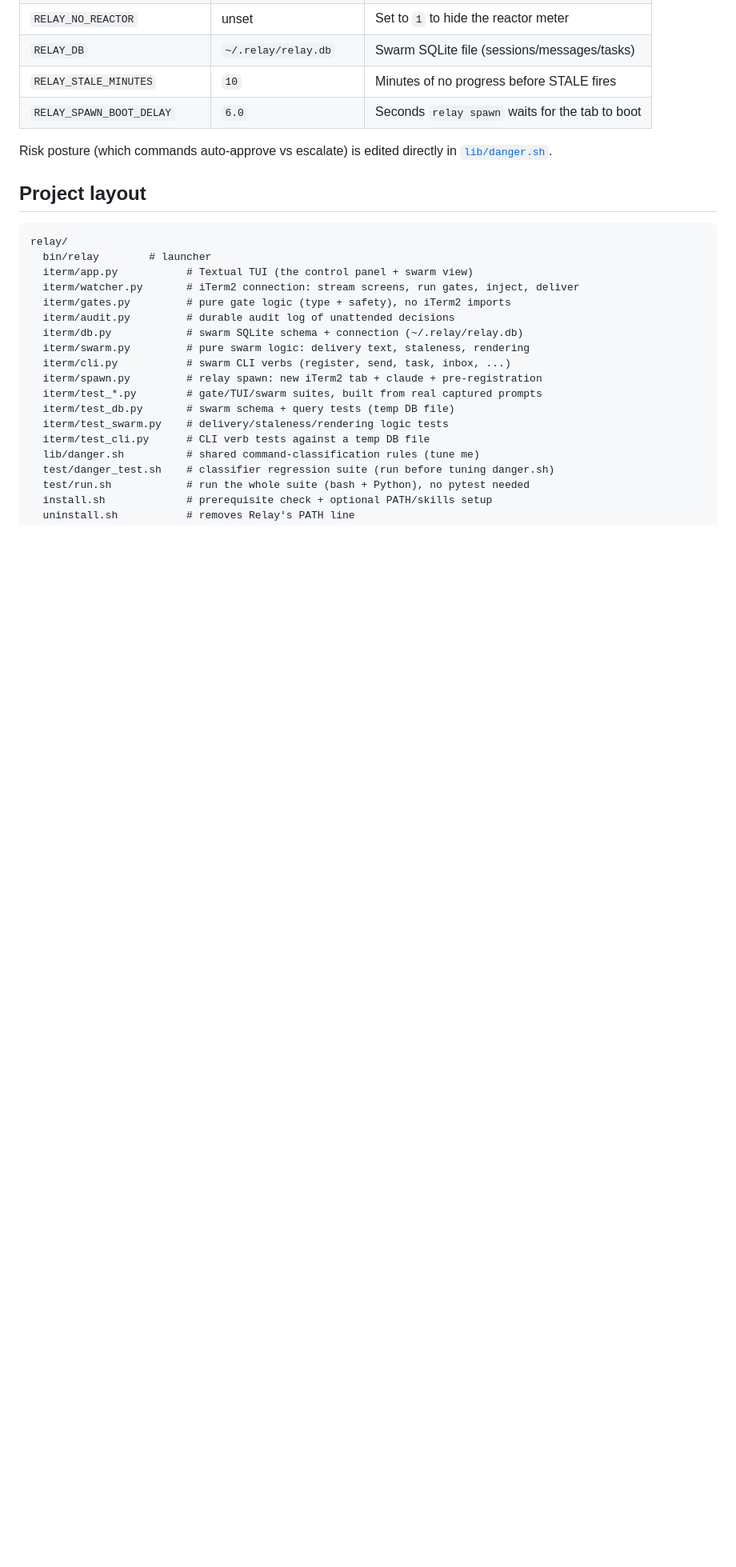
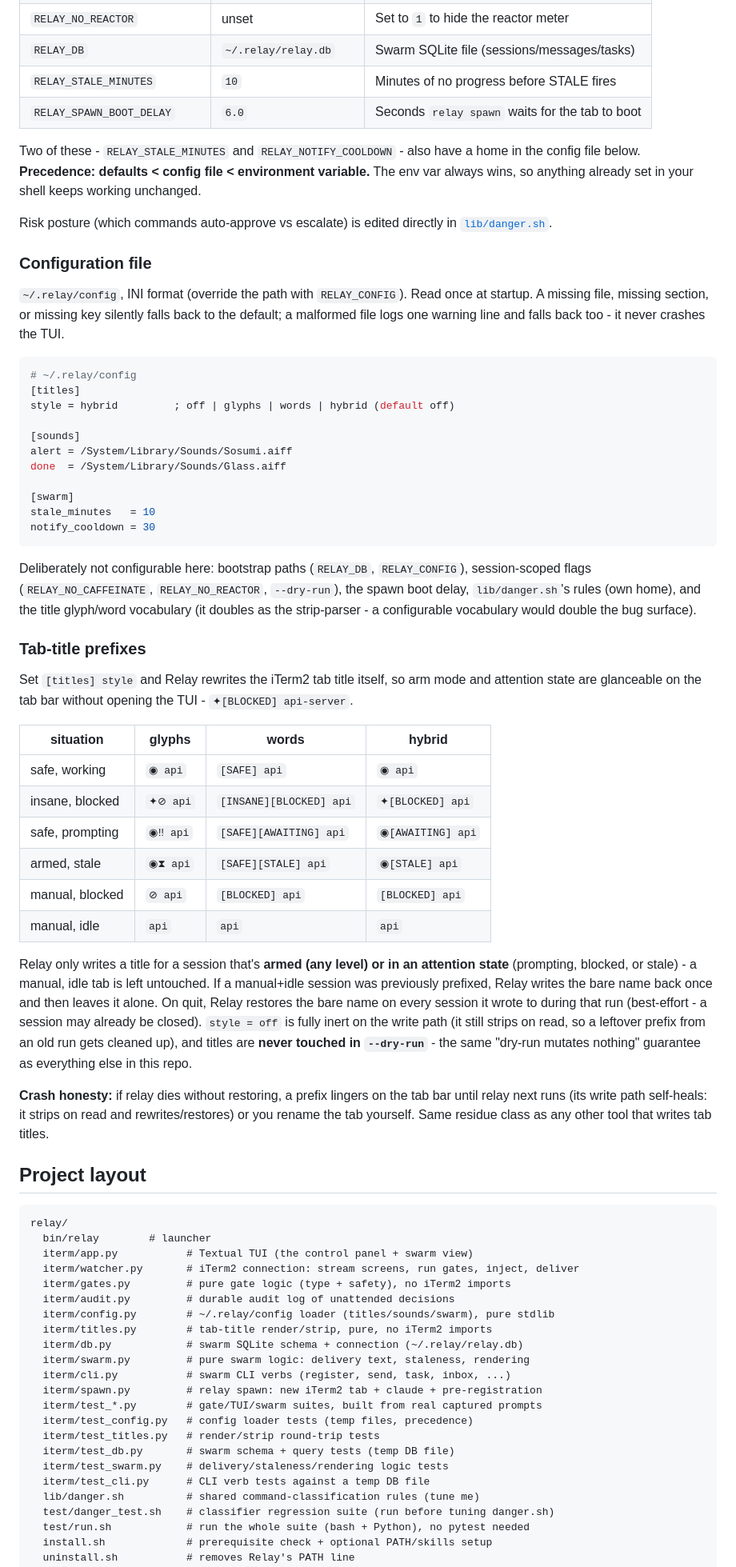
Before and after one commit to maciejgrabek/relay, a Markdown page: README.md, the part around the change. Shown at 80% size. Drawn GitHub-style; blank space fills up the shorter version.

Commit message:
docs: config file and tab-title prefixes

````diff
--- a/README.md
+++ b/README.md
@@ -365,8 +365,70 @@ Environment variables (set before launching `relay`):
 | `RELAY_STALE_MINUTES`        | `10`                       | Minutes of no progress before STALE fires |
 | `RELAY_SPAWN_BOOT_DELAY`     | `6.0`                      | Seconds `relay spawn` waits for the tab to boot |
 
+Two of these - `RELAY_STALE_MINUTES` and `RELAY_NOTIFY_COOLDOWN` - also have a
+home in the config file below. **Precedence: defaults < config file <
+environment variable.** The env var always wins, so anything already set in
+your shell keeps working unchanged.
+
 Risk posture (which commands auto-approve vs escalate) is edited directly in
 [`lib/danger.sh`](lib/danger.sh).
+
+### Configuration file
+
+`~/.relay/config`, INI format (override the path with `RELAY_CONFIG`). Read
+once at startup. A missing file, missing section, or missing key silently
+falls back to the default; a malformed file logs one warning line and falls
+back too - it never crashes the TUI.
+
+```ini
+# ~/.relay/config
+[titles]
+style = hybrid         ; off | glyphs | words | hybrid (default off)
+
+[sounds]
+alert = /System/Library/Sounds/Sosumi.aiff
+done  = /System/Library/Sounds/Glass.aiff
+
+[swarm]
+stale_minutes   = 10
+notify_cooldown = 30
+```
+
+Deliberately not configurable here: bootstrap paths (`RELAY_DB`,
+`RELAY_CONFIG`), session-scoped flags (`RELAY_NO_CAFFEINATE`,
+`RELAY_NO_REACTOR`, `--dry-run`), the spawn boot delay, `lib/danger.sh`'s
+rules (own home), and the title glyph/word vocabulary (it doubles as the
+strip-parser - a configurable vocabulary would double the bug surface).
+
+### Tab-title prefixes
+
+Set `[titles] style` and Relay rewrites the iTerm2 tab title itself, so arm
+mode and attention state are glanceable on the tab bar without opening the
+TUI - `✦[BLOCKED] api-server`.
+
+| situation          | glyphs   | words                    | hybrid            |
+| ------------------ | -------- | ------------------------ | ----------------- |
+| safe, working      | `◉ api`  | `[SAFE] api`             | `◉ api`           |
+| insane, blocked    | `✦⊘ api` | `[INSANE][BLOCKED] api`  | `✦[BLOCKED] api`  |
+| safe, prompting    | `◉‼ api` | `[SAFE][AWAITING] api`   | `◉[AWAITING] api` |
+| armed, stale       | `◉⧗ api` | `[SAFE][STALE] api`      | `◉[STALE] api`    |
+| manual, blocked    | `⊘ api`  | `[BLOCKED] api`          | `[BLOCKED] api`   |
+| manual, idle       | `api`    | `api`                    | `api`             |
+
+Relay only writes a title for a session that's **armed (any level) or in an
+attention state** (prompting, blocked, or stale) - a manual, idle tab is left
+untouched. If a manual+idle session was previously prefixed, Relay writes the
+bare name back once and then leaves it alone. On quit, Relay restores the
+bare name on every session it wrote to during that run (best-effort - a
+session may already be closed). `style = off` is fully inert on the write
+path (it still strips on read, so a leftover prefix from an old run gets
+cleaned up), and titles are **never touched in `--dry-run`** - the same
+"dry-run mutates nothing" guarantee as everything else in this repo.
+
+**Crash honesty:** if relay dies without restoring, a prefix lingers on the
+tab bar until relay next runs (its write path self-heals: it strips on read
+and rewrites/restores) or you rename the tab yourself. Same residue class as
+any other tool that writes tab titles.
 
 ## Project layout
 
@@ -377,11 +439,15 @@ relay/
   iterm/watcher.py       # iTerm2 connection: stream screens, run gates, inject, deliver
   iterm/gates.py         # pure gate logic (type + safety), no iTerm2 imports
   iterm/audit.py         # durable audit log of unattended decisions
+  iterm/config.py        # ~/.relay/config loader (titles/sounds/swarm), pure stdlib
+  iterm/titles.py        # tab-title render/strip, pure, no iTerm2 imports
   iterm/db.py            # swarm SQLite schema + connection (~/.relay/relay.db)
   iterm/swarm.py         # pure swarm logic: delivery text, staleness, rendering
   iterm/cli.py           # swarm CLI verbs (register, send, task, inbox, ...)
   iterm/spawn.py         # relay spawn: new iTerm2 tab + claude + pre-registration
   iterm/test_*.py        # gate/TUI/swarm suites, built from real captured prompts
+  iterm/test_config.py   # config loader tests (temp files, precedence)
+  iterm/test_titles.py   # render/strip round-trip tests
   iterm/test_db.py       # swarm schema + query tests (temp DB file)
   iterm/test_swarm.py    # delivery/staleness/rendering logic tests
   iterm/test_cli.py      # CLI verb tests against a temp DB file
````
